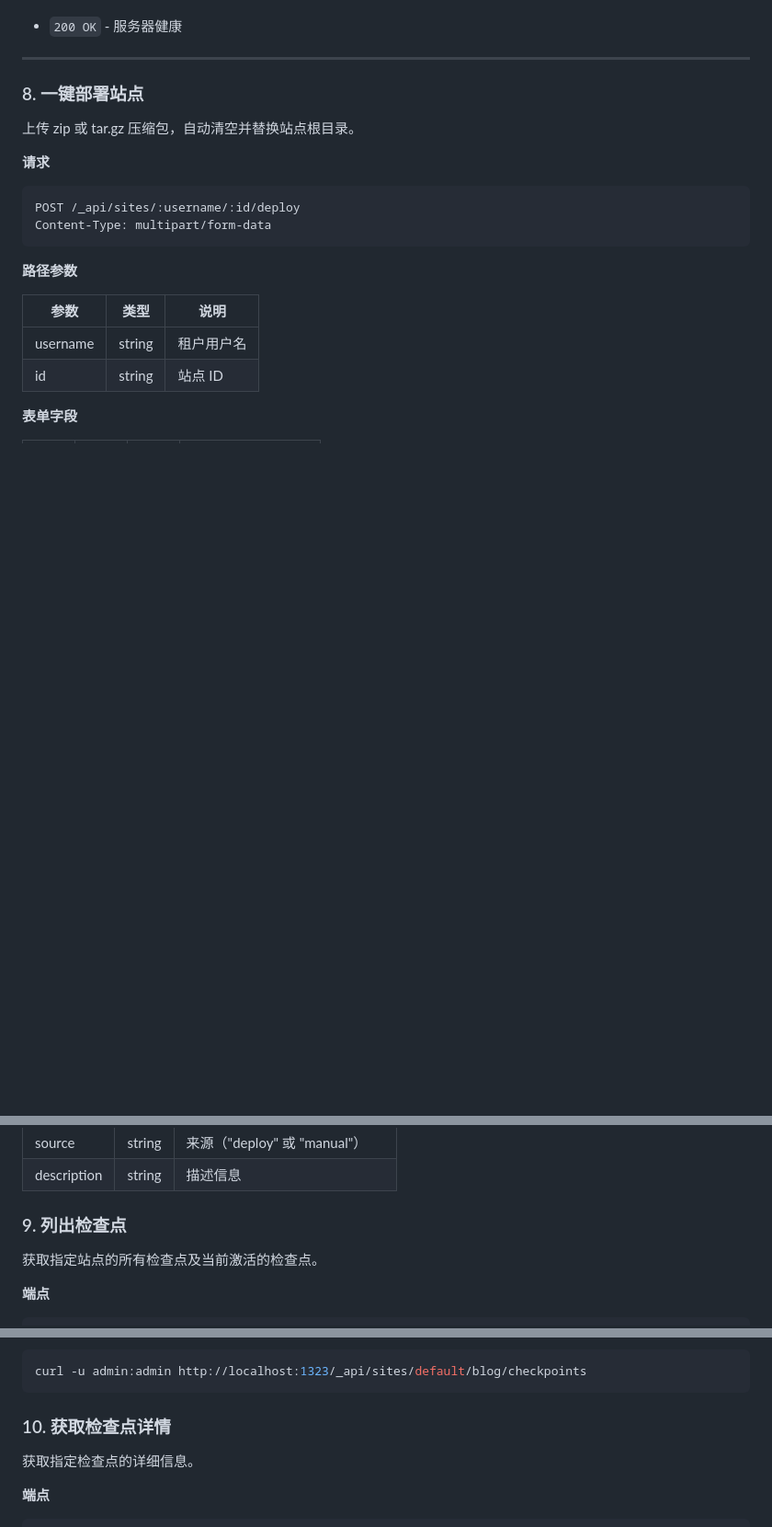
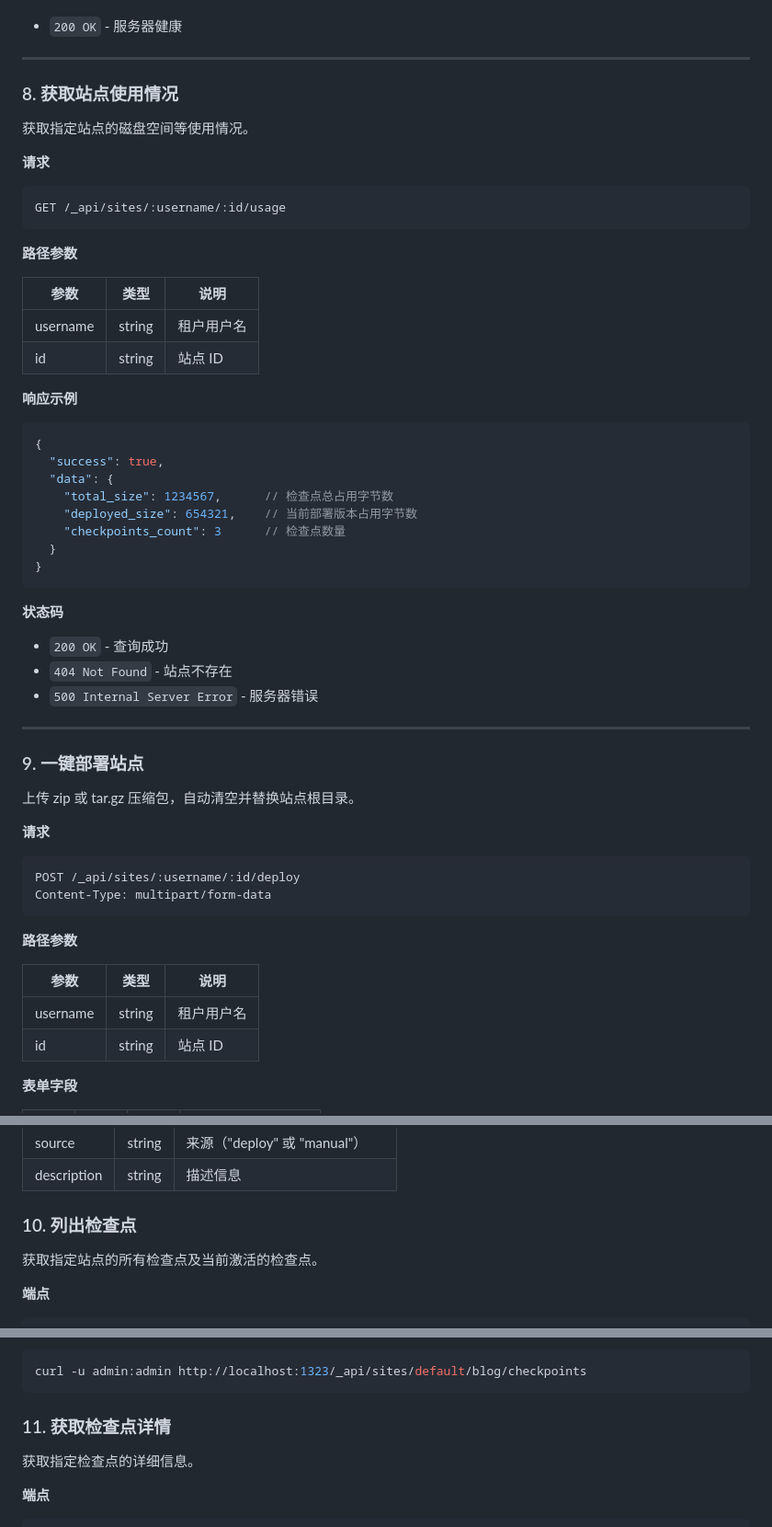
Before and after one commit to Kakune55/Pages, a Markdown page: docs/ADMIN_API.md, 3 parts joined by grey strips. Shown at 92% size. Rendered like a GitHub page; blank space fills up the shorter version.

Commit message:
feat: 添加获取站点使用情况的接口

````diff
--- a/docs/ADMIN_API.md
+++ b/docs/ADMIN_API.md
@@ -397,7 +397,46 @@ GET /_api/health
 
 ---
 
-### 8. 一键部署站点
+
+### 8. 获取站点使用情况
+
+获取指定站点的磁盘空间等使用情况。
+
+**请求**
+
+```http
+GET /_api/sites/:username/:id/usage
+```
+
+**路径参数**
+
+| 参数 | 类型 | 说明 |
+|------|------|------|
+| username | string | 租户用户名 |
+| id | string | 站点 ID |
+
+**响应示例**
+
+```json
+{
+  "success": true,
+  "data": {
+    "total_size": 1234567,      // 检查点总占用字节数
+    "deployed_size": 654321,    // 当前部署版本占用字节数
+    "checkpoints_count": 3      // 检查点数量
+  }
+}
+```
+
+**状态码**
+
+- `200 OK` - 查询成功
+- `404 Not Found` - 站点不存在
+- `500 Internal Server Error` - 服务器错误
+
+---
+
+### 9. 一键部署站点
 
 上传 zip 或 tar.gz 压缩包，自动清空并替换站点根目录。
 
@@ -658,7 +697,7 @@ curl -u admin:admin http://localhost:1323/_api/sites/user2/blog
 | source | string | 来源（"deploy" 或 "manual"） |
 | description | string | 描述信息 |
 
-### 9. 列出检查点
+### 10. 列出检查点
 
 获取指定站点的所有检查点及当前激活的检查点。
 
@@ -711,7 +750,7 @@ GET /_api/sites/:username/:id/checkpoints
 curl -u admin:admin http://localhost:1323/_api/sites/default/blog/checkpoints
 ```
 
-### 10. 获取检查点详情
+### 11. 获取检查点详情
 
 获取指定检查点的详细信息。
 
````
Also changed, not shown: other parts of docs/ADMIN_API.md (+6 -4 lines).
